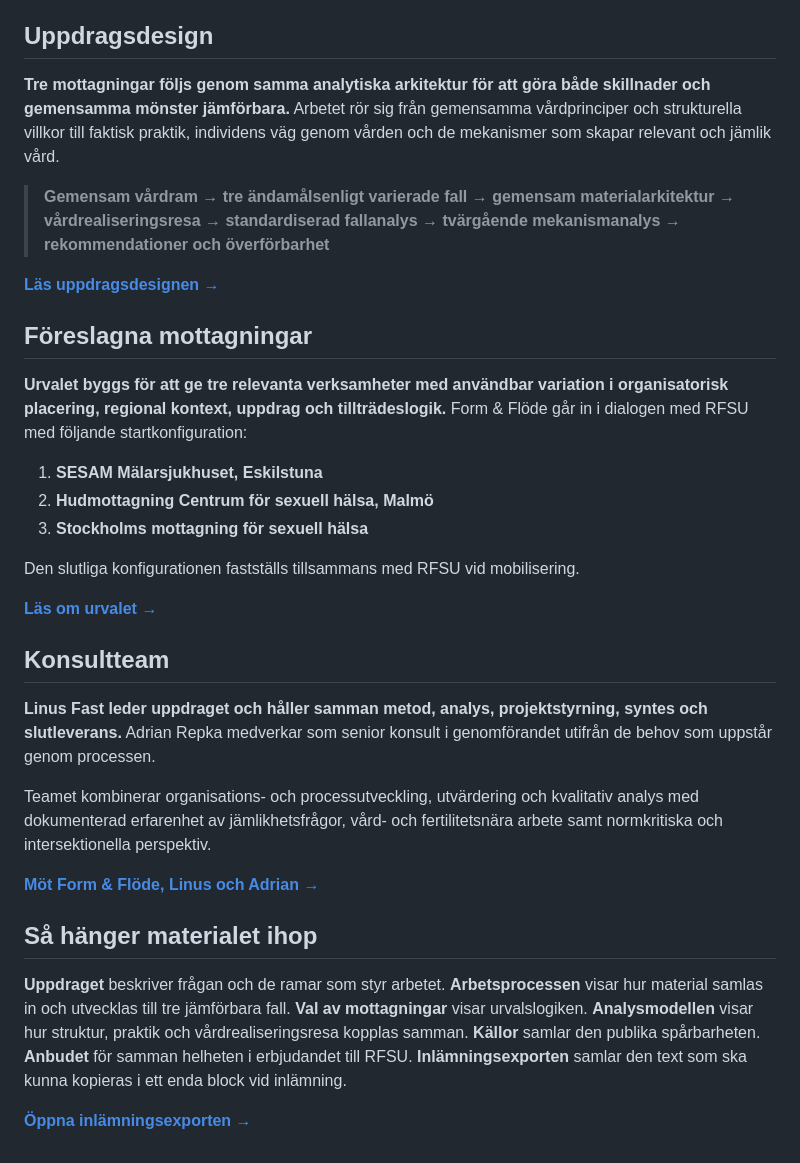
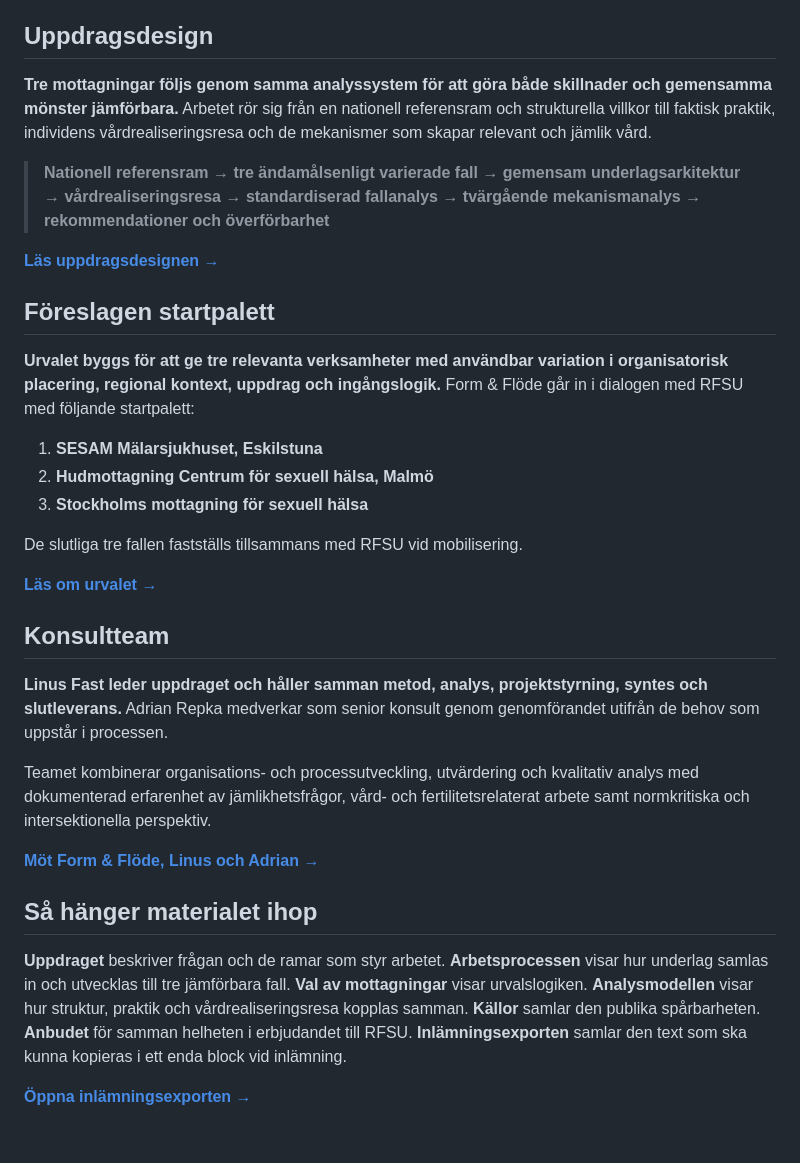
Before and after one commit to Hybrismannen/RFSU-godex, a Markdown page: README.md, the part around the change. GitHub-like rendering.

Commit message:
ANBUD 2.1 — kalibrera publik terminologi

```diff
--- a/README.md
+++ b/README.md
@@ -8,34 +8,34 @@
 
 ## Uppdragsdesign
 
-**Tre mottagningar följs genom samma analytiska arkitektur för att göra både skillnader och gemensamma mönster jämförbara.** Arbetet rör sig från gemensamma vårdprinciper och strukturella villkor till faktisk praktik, individens väg genom vården och de mekanismer som skapar relevant och jämlik vård.
+**Tre mottagningar följs genom samma analyssystem för att göra både skillnader och gemensamma mönster jämförbara.** Arbetet rör sig från en nationell referensram och strukturella villkor till faktisk praktik, individens vårdrealiseringsresa och de mekanismer som skapar relevant och jämlik vård.
 
-> **Gemensam vårdram → tre ändamålsenligt varierade fall → gemensam materialarkitektur → vårdrealiseringsresa → standardiserad fallanalys → tvärgående mekanismanalys → rekommendationer och överförbarhet**
+> **Nationell referensram → tre ändamålsenligt varierade fall → gemensam underlagsarkitektur → vårdrealiseringsresa → standardiserad fallanalys → tvärgående mekanismanalys → rekommendationer och överförbarhet**
 
 [**Läs uppdragsdesignen →**](06-visuellt-material/uppdragsdesign.md)
 
-## Föreslagna mottagningar
+## Föreslagen startpalett
 
-**Urvalet byggs för att ge tre relevanta verksamheter med användbar variation i organisatorisk placering, regional kontext, uppdrag och tillträdeslogik.** Form & Flöde går in i dialogen med RFSU med följande startkonfiguration:
+**Urvalet byggs för att ge tre relevanta verksamheter med användbar variation i organisatorisk placering, regional kontext, uppdrag och ingångslogik.** Form & Flöde går in i dialogen med RFSU med följande startpalett:
 
 1. **SESAM Mälarsjukhuset, Eskilstuna**
 2. **Hudmottagning Centrum för sexuell hälsa, Malmö**
 3. **Stockholms mottagning för sexuell hälsa**
 
-Den slutliga konfigurationen fastställs tillsammans med RFSU vid mobilisering.
+De slutliga tre fallen fastställs tillsammans med RFSU vid mobilisering.
 
 [**Läs om urvalet →**](03-val-av-mottagningar/README.md)
 
 ## Konsultteam
 
-**Linus Fast leder uppdraget och håller samman metod, analys, projektstyrning, syntes och slutleverans.** Adrian Repka medverkar som senior konsult i genomförandet utifrån de behov som uppstår genom processen.
+**Linus Fast leder uppdraget och håller samman metod, analys, projektstyrning, syntes och slutleverans.** Adrian Repka medverkar som senior konsult genom genomförandet utifrån de behov som uppstår i processen.
 
-Teamet kombinerar organisations- och processutveckling, utvärdering och kvalitativ analys med dokumenterad erfarenhet av jämlikhetsfrågor, vård- och fertilitetsnära arbete samt normkritiska och intersektionella perspektiv.
+Teamet kombinerar organisations- och processutveckling, utvärdering och kvalitativ analys med dokumenterad erfarenhet av jämlikhetsfrågor, vård- och fertilitetsrelaterat arbete samt normkritiska och intersektionella perspektiv.
 
 [**Möt Form & Flöde, Linus och Adrian →**](07-konsultprofil/README.md)
 
 ## Så hänger materialet ihop
 
-**Uppdraget** beskriver frågan och de ramar som styr arbetet. **Arbetsprocessen** visar hur material samlas in och utvecklas till tre jämförbara fall. **Val av mottagningar** visar urvalslogiken. **Analysmodellen** visar hur struktur, praktik och vårdrealiseringsresa kopplas samman. **Källor** samlar den publika spårbarheten. **Anbudet** för samman helheten i erbjudandet till RFSU. **Inlämningsexporten** samlar den text som ska kunna kopieras i ett enda block vid inlämning.
+**Uppdraget** beskriver frågan och de ramar som styr arbetet. **Arbetsprocessen** visar hur underlag samlas in och utvecklas till tre jämförbara fall. **Val av mottagningar** visar urvalslogiken. **Analysmodellen** visar hur struktur, praktik och vårdrealiseringsresa kopplas samman. **Källor** samlar den publika spårbarheten. **Anbudet** för samman helheten i erbjudandet till RFSU. **Inlämningsexporten** samlar den text som ska kunna kopieras i ett enda block vid inlämning.
 
 [**Öppna inlämningsexporten →**](08-anbud/export.md)
```
